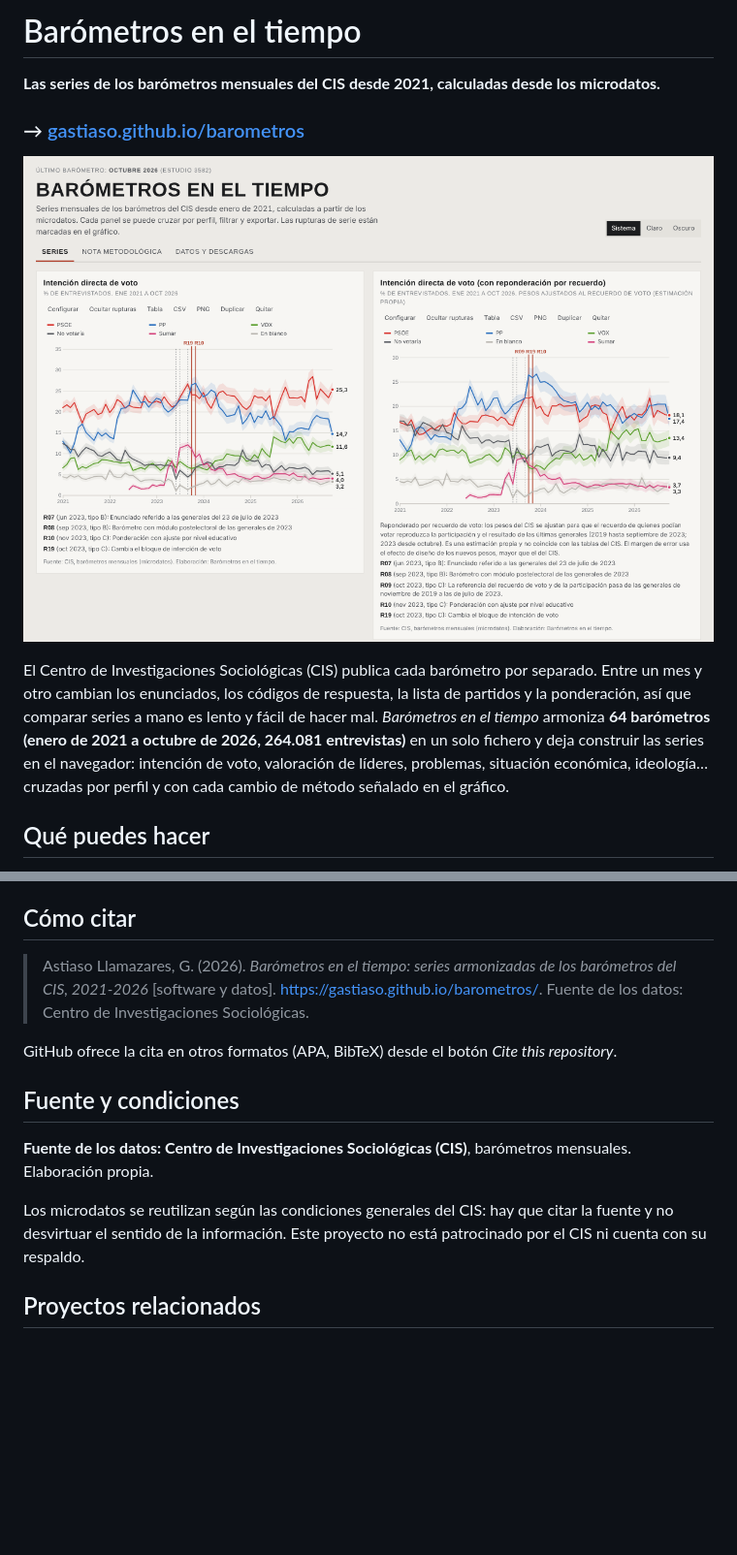
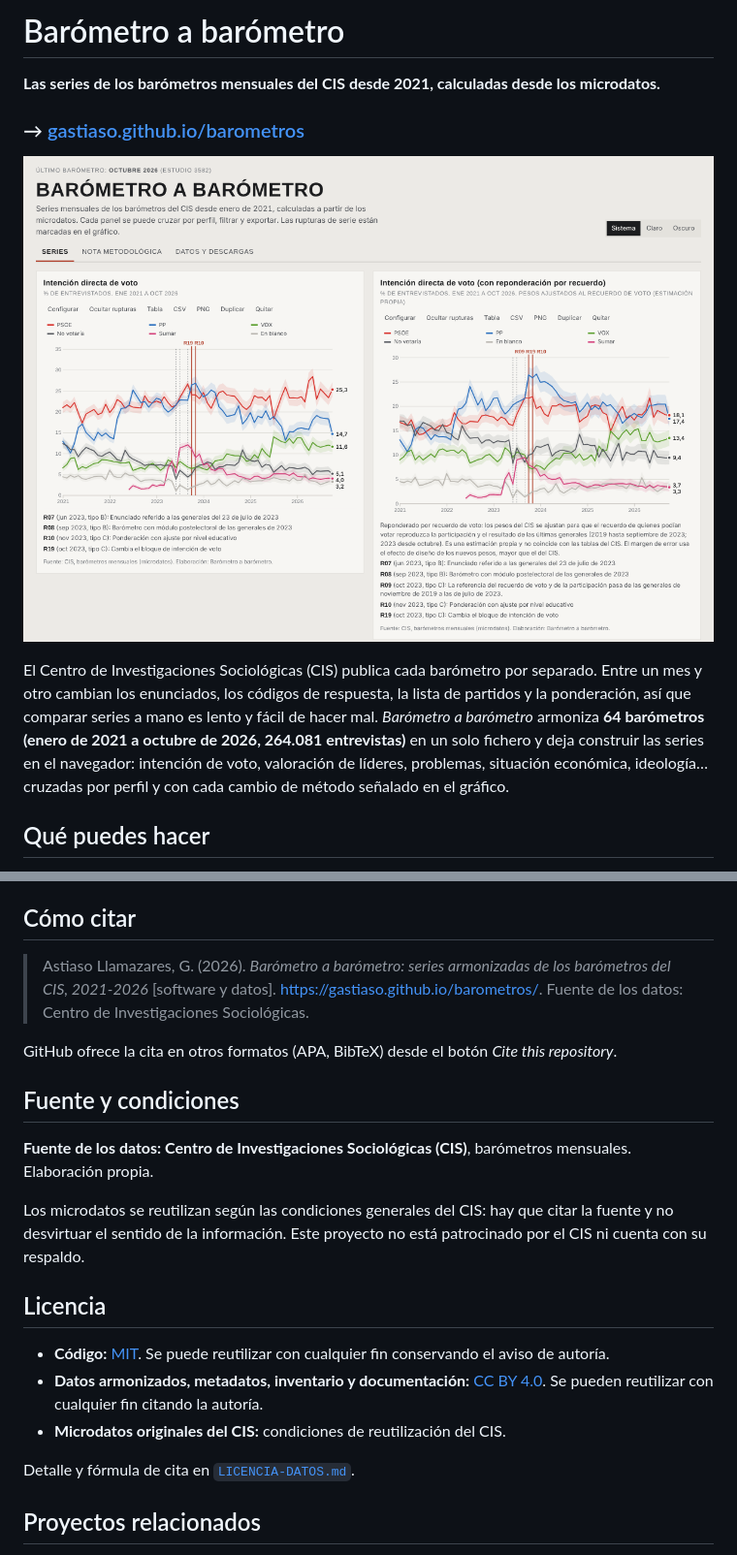
Before and after one commit to gastiaso/barometros, a Markdown page: README.md, 2 parts joined by grey strips. Shown at 97% size. Drawn GitHub-style; pictures changed too: docs/captura.png; blank space fills up the shorter version.

Commit message:
Nuevo nombre: Barómetro a barómetro. Licencias: MIT para el código y CC BY 4.0 para los datos

```diff
--- a/README.md
+++ b/README.md
@@ -1,4 +1,4 @@
-# Barómetros en el tiempo
+# Barómetro a barómetro
 
 **Las series de los barómetros mensuales del CIS desde 2021, calculadas desde los microdatos.**
 
@@ -8,5 +8,5 @@
 
-El Centro de Investigaciones Sociológicas (CIS) publica cada barómetro por separado. Entre un mes y otro cambian los enunciados, los códigos de respuesta, la lista de partidos y la ponderación, así que comparar series a mano es lento y fácil de hacer mal. *Barómetros en el tiempo* armoniza **64 barómetros (enero de 2021 a octubre de 2026, 264.081 entrevistas)** en un solo fichero y deja construir las series en el navegador: intención de voto, valoración de líderes, problemas, situación económica, ideología… cruzadas por perfil y con cada cambio de método señalado en el gráfico.
+El Centro de Investigaciones Sociológicas (CIS) publica cada barómetro por separado. Entre un mes y otro cambian los enunciados, los códigos de respuesta, la lista de partidos y la ponderación, así que comparar series a mano es lento y fácil de hacer mal. *Barómetro a barómetro* armoniza **64 barómetros (enero de 2021 a octubre de 2026, 264.081 entrevistas)** en un solo fichero y deja construir las series en el navegador: intención de voto, valoración de líderes, problemas, situación económica, ideología… cruzadas por perfil y con cada cambio de método señalado en el gráfico.
 
 ## Qué puedes hacer
 
@@ -96,7 +96,7 @@ Las conclusiones metodológicas son provisionales y se revisan a medida que se a
 
 ## Cómo citar
 
-> Astiaso Llamazares, G. (2026). *Barómetros en el tiempo: series armonizadas de los barómetros del CIS, 2021-2026* [software y datos]. https://gastiaso.github.io/barometros/. Fuente de los datos: Centro de Investigaciones Sociológicas.
+> Astiaso Llamazares, G. (2026). *Barómetro a barómetro: series armonizadas de los barómetros del CIS, 2021-2026* [software y datos]. https://gastiaso.github.io/barometros/. Fuente de los datos: Centro de Investigaciones Sociológicas.
 
 GitHub ofrece la cita en otros formatos (APA, BibTeX) desde el botón *Cite this repository*.
 
@@ -106,6 +106,14 @@ GitHub ofrece la cita en otros formatos (APA, BibTeX) desde el botón *Cite this
 
 Los microdatos se reutilizan según las condiciones generales del CIS: hay que citar la fuente y no desvirtuar el sentido de la información. Este proyecto no está patrocinado por el CIS ni cuenta con su respaldo.
 
+## Licencia
+
+- **Código:** [MIT](LICENSE). Se puede reutilizar con cualquier fin conservando el aviso de autoría.
+- **Datos armonizados, metadatos, inventario y documentación:** [CC BY 4.0](https://creativecommons.org/licenses/by/4.0/deed.es). Se pueden reutilizar con cualquier fin citando la autoría.
+- **Microdatos originales del CIS:** condiciones de reutilización del CIS.
+
+Detalle y fórmula de cita en [`LICENCIA-DATOS.md`](LICENCIA-DATOS.md).
+
 ## Proyectos relacionados
 
 - [opencis](https://github.com/hmeleiro/opencis), de Héctor Meleiro: paquete de R para buscar estudios del CIS y descargar sus microdatos.
```
Also changed, not shown: other parts of README.md (+1 -1 lines), LICENCIA-DATOS.md (added, +18 -0 lines), docs/documentacion_tecnica.md (+1 -1 lines), web/img/vista-previa.png, 6 other files.
